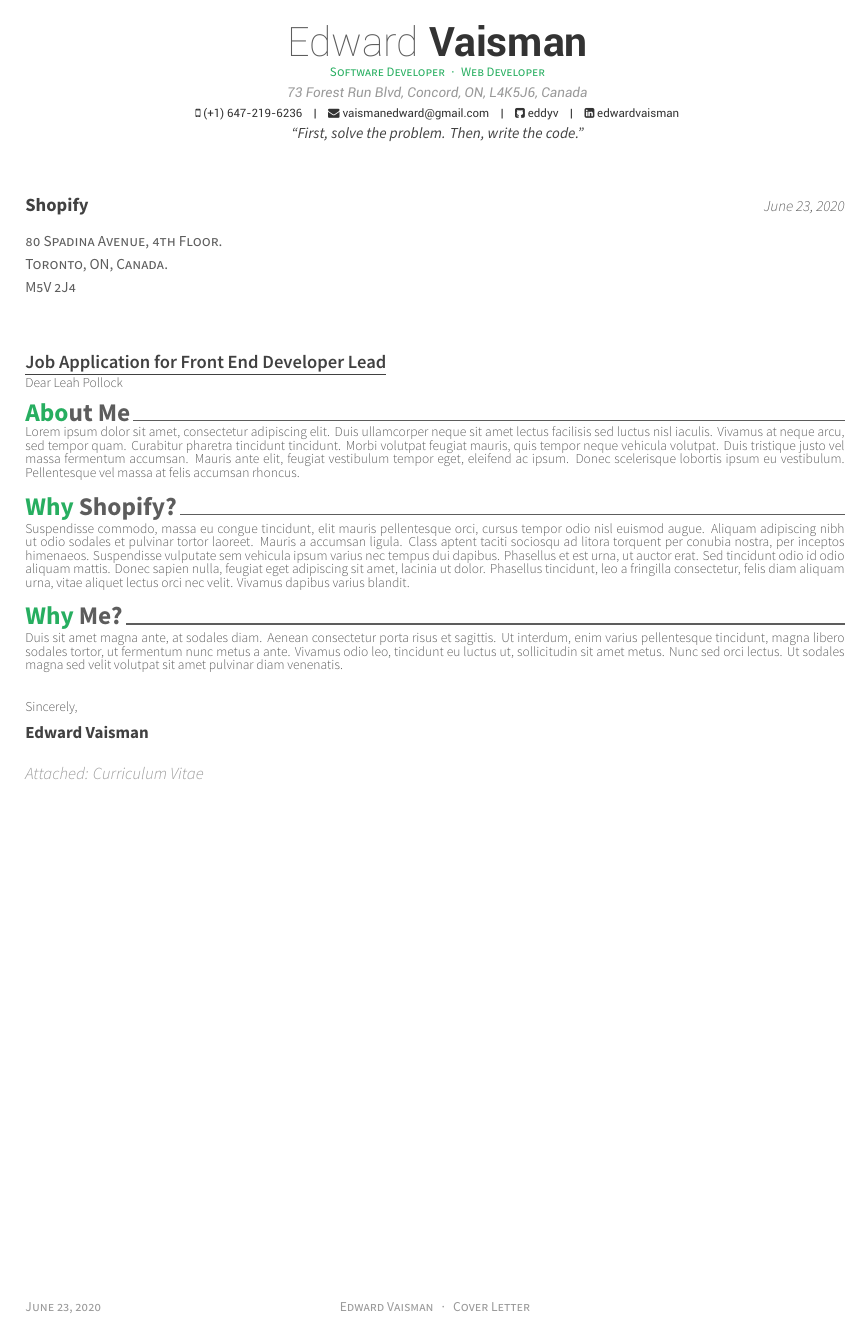
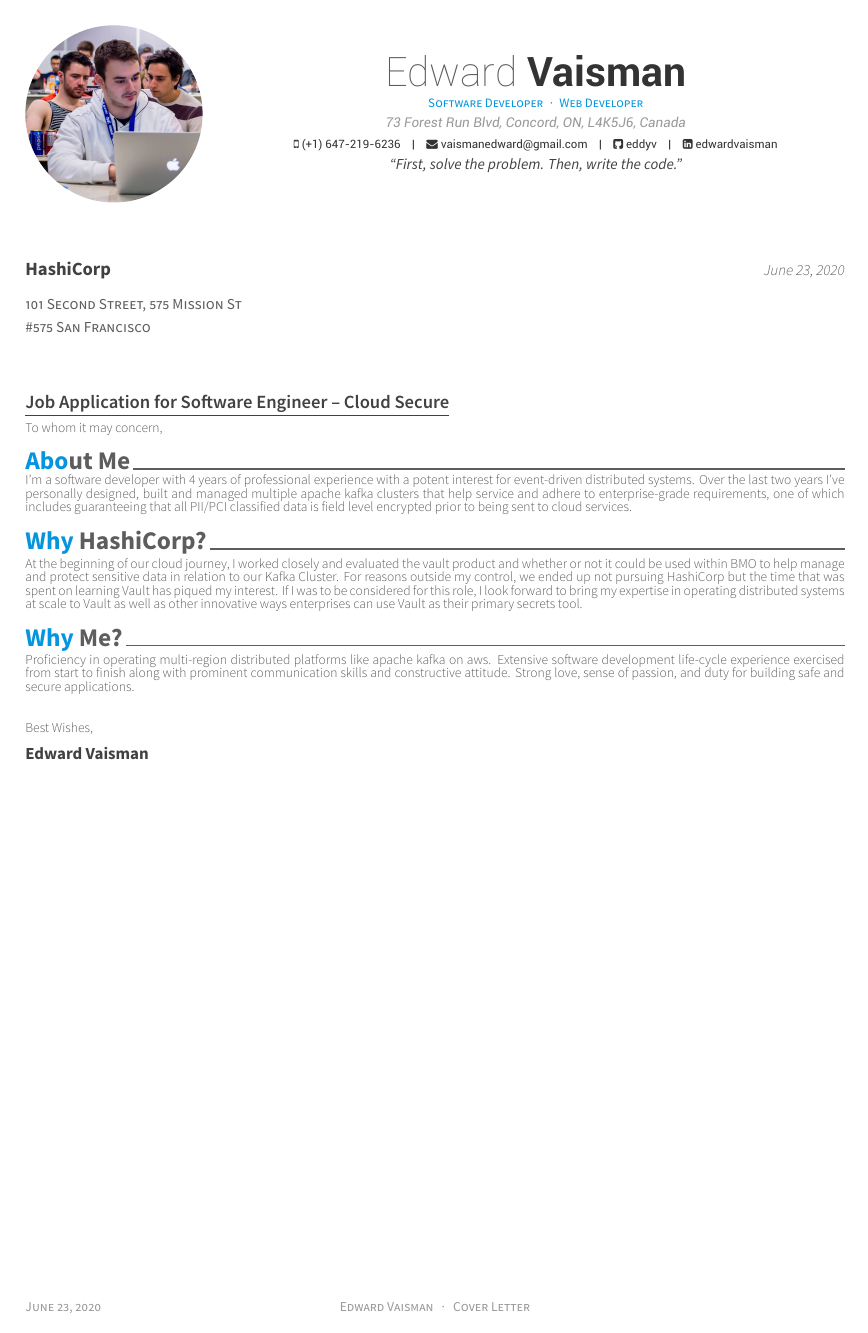
Before and after one commit to knguyen2133/awesome_cv, a LaTeX CV (cover_letter.tex, which reads awesome-cv.cls): the whole page. Compiled offline with XeLaTeX.

Commit message:
Added CV for HashiCorp

```diff
--- a/awesome-cv.cls
+++ b/awesome-cv.cls
@@ -674,7 +674,7 @@
 % Define a title of the cover letter
 % Usage: \makelettertitle
 \newcommand*{\makelettertitle}{%
-  \vspace{8.4mm}
+  \vspace{9.0mm} %kekw
   \setlength\tabcolsep{0pt}
   \setlength{\extrarowheight}{0pt}
   \begin{tabular*}{\textwidth}{@{\extracolsep{\fill}} L{\textwidth - 4.5cm} R{4.5cm}}
@@ -683,9 +683,10 @@
   \begin{singlespace}
     \recipientaddressstyle{\@recipientaddress} \\\\
   \end{singlespace}
+
   \ifthenelse{\isundefined{\@lettertitle}}
     {}
-    {\lettertitlestyle{\@lettertitle} \\}
+    {\lettertitlestyle{\@lettertitle}\vspace{1.0mm} \\}
   \lettertextstyle{\@letteropening}
 }
 
--- a/cover_letter.tex
+++ b/cover_letter.tex
@@ -33,7 +33,7 @@
 \fontdir[fonts/] % Specify the location of the included fonts
 
 % Color for highlights
-\colorlet{awesome}{awesome-nephritis} % Default colors include: awesome-emerald, awesome-skyblue, awesome-red, awesome-pink, awesome-orange, awesome-nephritis, awesome-concrete, awesome-darknight
+\colorlet{awesome}{awesome-skyblue} % Default colors include: awesome-emerald, awesome-skyblue, awesome-red, awesome-pink, awesome-orange, awesome-nephritis, awesome-concrete, awesome-darknight
 %\definecolor{awesome}{HTML}{CA63A8} % Uncomment if you would like to specify your own color
 
 % Colors for text - uncomment and modify
@@ -48,7 +48,7 @@
 %	PERSONAL INFORMATION
 %	Comment any of the lines below if they are not required
 %----------------------------------------------------------------------------------------
-
+\photo[circle,noedge,left]{./img/profile_img.jpg}
 \name{Edward}{Vaisman}
 \address{73 Forest Run Blvd, Concord, ON, L4K5J6, Canada}
 \mobile{(+1) 647-219-6236}
@@ -73,15 +73,15 @@
 %	All of the below lines must be filled out
 %----------------------------------------------------------------------------------------
 
-\recipient{Shopify}{80 Spadina Avenue, 4th Floor.\\Toronto, ON, Canada.\\M5V 2J4} % The company being applied to
+\recipient{HashiCorp}{101 Second Street, 575 Mission St\\ \#575 San Francisco} % The company being applied to
 
 \letterdate{\today} % The date on the letter, default is the date of compilation
 
-\lettertitle{Job Application for Front End Developer Lead} % The title of the letter
+\lettertitle{Job Application for Software Engineer – Cloud Secure} % The title of the letter
 
-\letteropening{Dear Leah Pollock} % How the letter is opened
+\letteropening{To whom it may concern,} % How the letter is opened
 
-\letterclosing{Sincerely,} % How the letter is closed
+\letterclosing{Best Wishes,} % How the letter is closed
 
 \letterenclosure[Attached]{Curriculum Vitae} % Any enclosures with the letter
 
@@ -105,19 +105,19 @@
 
 \lettersection{About Me}
 
-Lorem ipsum dolor sit amet, consectetur adipiscing elit. Duis ullamcorper neque sit amet lectus facilisis sed luctus nisl iaculis. Vivamus at neque arcu, sed tempor quam. Curabitur pharetra tincidunt tincidunt. Morbi volutpat feugiat mauris, quis tempor neque vehicula volutpat. Duis tristique justo vel massa fermentum accumsan. Mauris ante elit, feugiat vestibulum tempor eget, eleifend ac ipsum. Donec scelerisque lobortis ipsum eu vestibulum. Pellentesque vel massa at felis accumsan rhoncus.
+I'm a software developer with 4 years of professional experience with a potent interest for event-driven distributed systems. Over the last two years I've personally designed, built and managed multiple apache kafka clusters that help service and adhere to enterprise-grade requirements, one of which includes guaranteeing that all PII/PCI classified data is field level encrypted prior to being sent to cloud services.
 
 %------------------------------------------------
 
-\lettersection{Why Shopify?}
+\lettersection{Why HashiCorp?}
 
-Suspendisse commodo, massa eu congue tincidunt, elit mauris pellentesque orci, cursus tempor odio nisl euismod augue. Aliquam adipiscing nibh ut odio sodales et pulvinar tortor laoreet. Mauris a accumsan ligula. Class aptent taciti sociosqu ad litora torquent per conubia nostra, per inceptos himenaeos. Suspendisse vulputate sem vehicula ipsum varius nec tempus dui dapibus. Phasellus et est urna, ut auctor erat. Sed tincidunt odio id odio aliquam mattis. Donec sapien nulla, feugiat eget adipiscing sit amet, lacinia ut dolor. Phasellus tincidunt, leo a fringilla consectetur, felis diam aliquam urna, vitae aliquet lectus orci nec velit. Vivamus dapibus varius blandit.
+At the beginning of our cloud journey, I worked closely and evaluated the vault product and whether or not it could be used within BMO to help manage and protect sensitive data in relation to our Kafka Cluster. For reasons outside my control, we ended up not pursuing HashiCorp but the time that was spent on learning Vault has piqued my interest. If I was to be considered for this role, I look forward to bring my expertise in operating distributed systems at scale to Vault as well as other innovative ways enterprises can use Vault as their primary secrets tool.
 
 %------------------------------------------------
 
 \lettersection{Why Me?}
 
-Duis sit amet magna ante, at sodales diam. Aenean consectetur porta risus et sagittis. Ut interdum, enim varius pellentesque tincidunt, magna libero sodales tortor, ut fermentum nunc metus a ante. Vivamus odio leo, tincidunt eu luctus ut, sollicitudin sit amet metus. Nunc sed orci lectus. Ut sodales magna sed velit volutpat sit amet pulvinar diam venenatis.
+Proficiency in operating multi-region distributed platforms like apache kafka on aws. Extensive software development life-cycle experience exercised from start to finish along with prominent communication skills and constructive attitude. Strong love, sense of passion, and duty for building safe and secure applications.
 
 %------------------------------------------------
 
```
Also changed, not shown: cv-sections/professional-summary.tex (+1 -1 lines), Vaisman_Edward_Resume_2020.pdf, cover_letter.pdf (added), img/profile_img.jpg (added), awesome-cv.cls (12 more changed lines).
